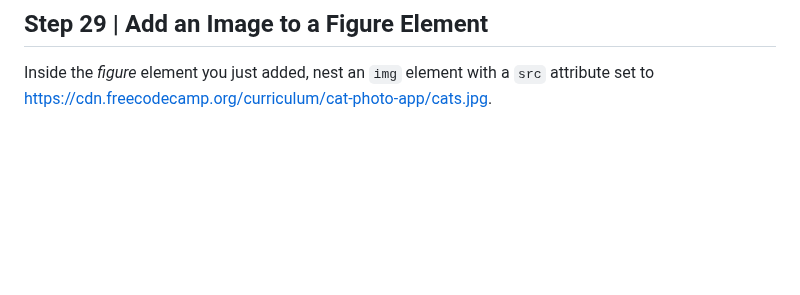
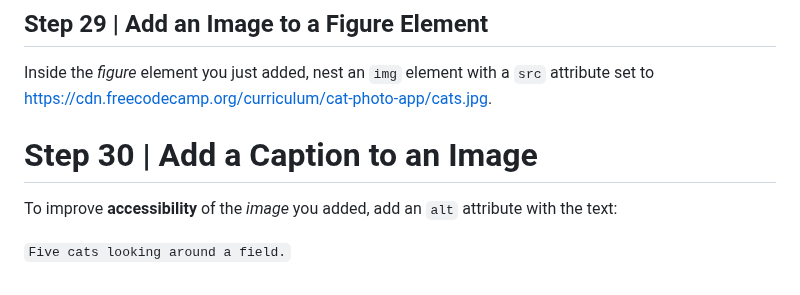
Before and after one commit to egiberne/cat-photo-app, a Markdown page: STEP_BY_STEP.md, the part around the change. Drawn GitHub-style; blank space fills up the shorter version.

Commit message:
# Step 30 | Add a Caption to an Image

```diff
--- a/STEP_BY_STEP.md
+++ b/STEP_BY_STEP.md
@@ -344,3 +344,8 @@ After the *ordered list*, add another *figure* element.
 
 ## Step 29 | Add an Image to a Figure Element
 Inside the *figure* element you just added, nest an `img` element with a `src` attribute set to https://cdn.freecodecamp.org/curriculum/cat-photo-app/cats.jpg.
+
+# Step 30 | Add a Caption to an Image
+To improve **accessibility** of the *image* you added, add an `alt` attribute with the text:
+
+`Five cats looking around a field.`
```
